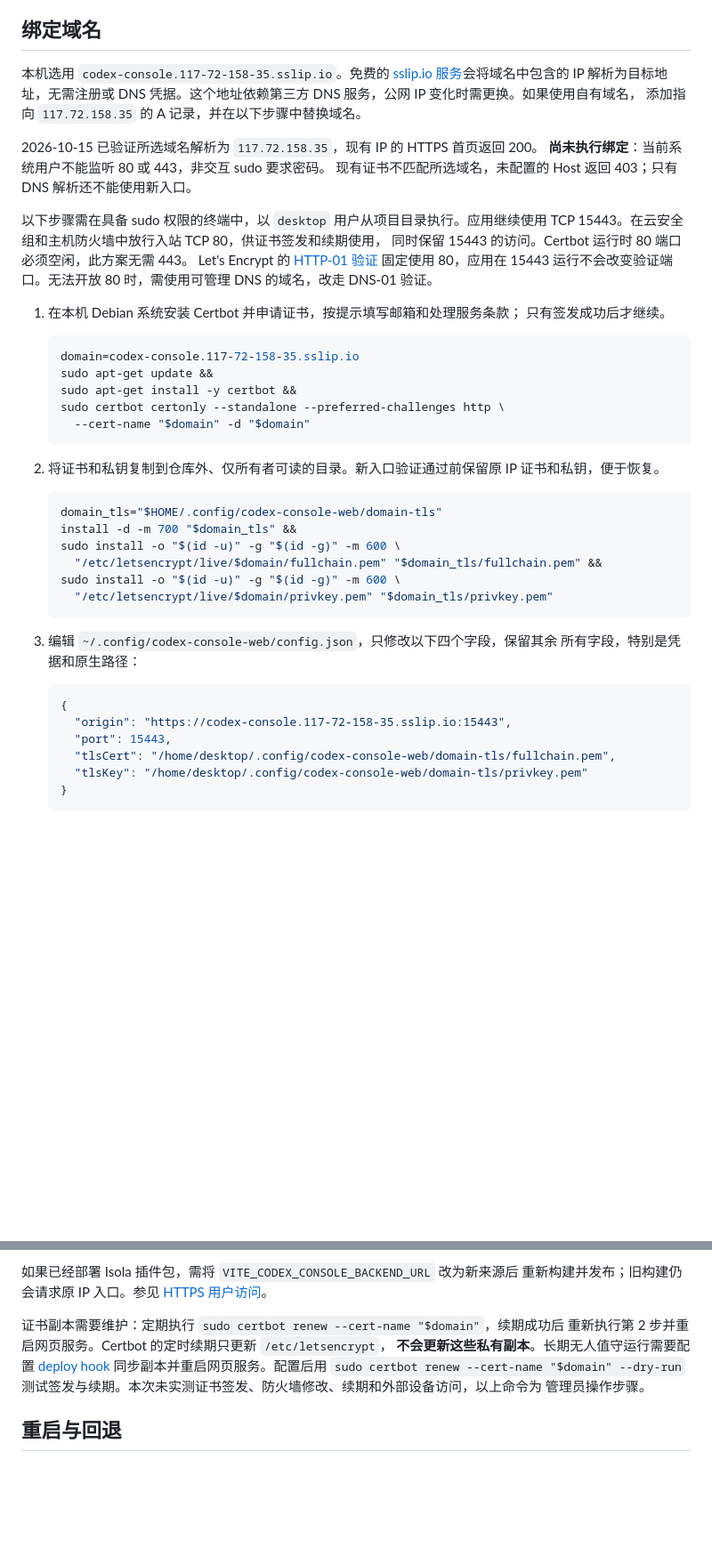
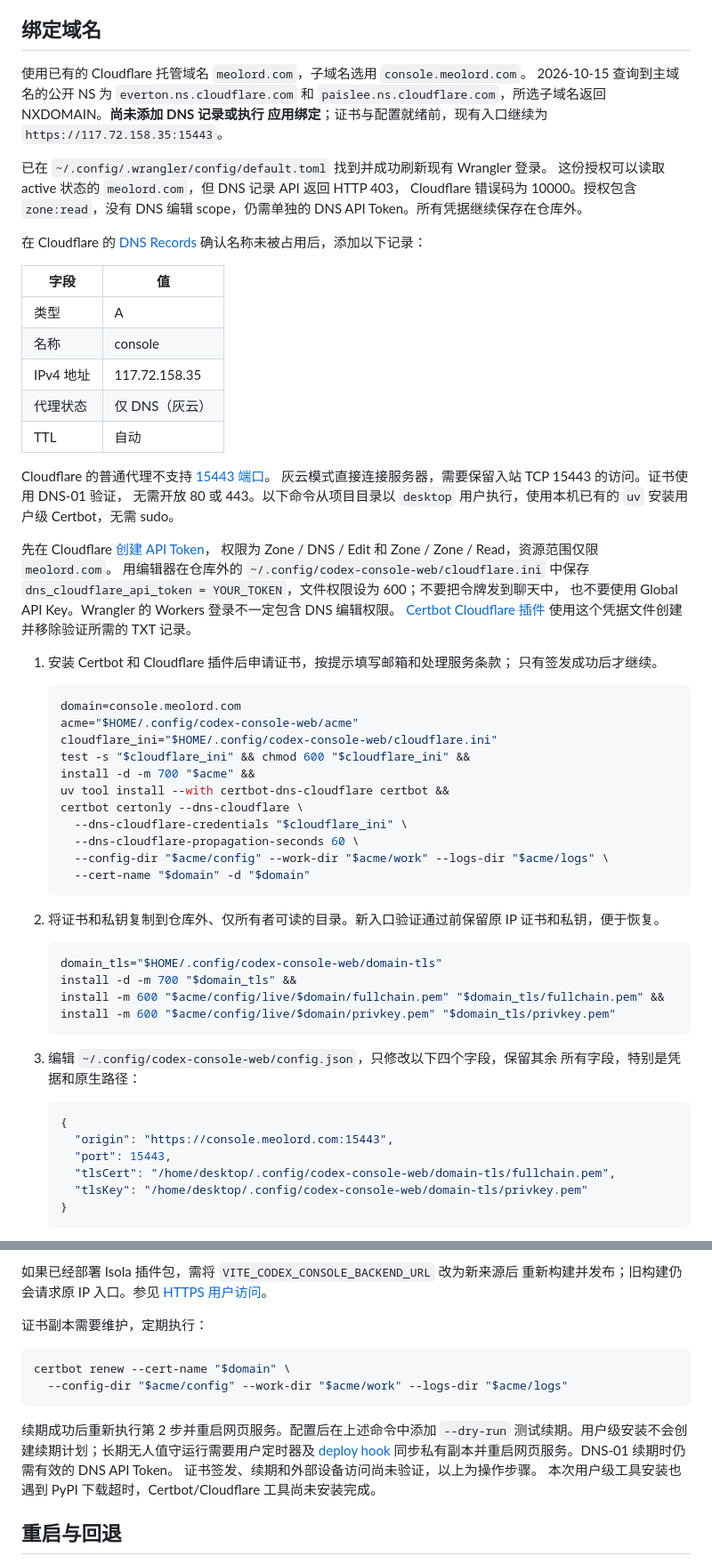
Before and after one commit to shenmuegit/codex-console, a Markdown page: docs/zh-CN/native-web-client.md, 2 parts joined by grey strips. Shown at 89% size. Rendered like a GitHub page; blank space fills up the shorter version.

Commit message:
docs: use Cloudflare DNS for console domain setup

````diff
--- a/docs/zh-CN/native-web-client.md
+++ b/docs/zh-CN/native-web-client.md
@@ -206,30 +206,55 @@ node web/service.mjs stop
 
 ## 绑定域名
 
-本机选用 `codex-console.117-72-158-35.sslip.io`。免费的
-[sslip.io 服务](https://nip.io/)会将域名中包含的 IP 解析为目标地址，无需注册或
-DNS 凭据。这个地址依赖第三方 DNS 服务，公网 IP 变化时需更换。如果使用自有域名，
-添加指向 `117.72.158.35` 的 A 记录，并在以下步骤中替换域名。
+使用已有的 Cloudflare 托管域名 `meolord.com`，子域名选用 `console.meolord.com`。
+2026-10-15 查询到主域名的公开 NS 为 `everton.ns.cloudflare.com` 和
+`paislee.ns.cloudflare.com`，所选子域名返回 NXDOMAIN。**尚未添加 DNS 记录或执行
+应用绑定**；证书与配置就绪前，现有入口继续为 `https://117.72.158.35:15443`。
 
-2026-10-15 已验证所选域名解析为 `117.72.158.35`，现有 IP 的 HTTPS 首页返回 200。
-**尚未执行绑定**：当前系统用户不能监听 80 或 443，非交互 sudo 要求密码。
-现有证书不匹配所选域名，未配置的 Host 返回 403；只有 DNS 解析还不能使用新入口。
+已在 `~/.config/.wrangler/config/default.toml` 找到并成功刷新现有 Wrangler 登录。
+这份授权可以读取 active 状态的 `meolord.com`，但 DNS 记录 API 返回 HTTP 403，
+Cloudflare 错误码为 10000。授权包含 `zone:read`，没有 DNS 编辑 scope，仍需单独的
+DNS API Token。所有凭据继续保存在仓库外。
 
-以下步骤需在具备 sudo 权限的终端中，以 `desktop` 用户从项目目录执行。应用继续使用
-TCP 15443。在云安全组和主机防火墙中放行入站 TCP 80，供证书签发和续期使用，
-同时保留 15443 的访问。Certbot 运行时 80 端口必须空闲，此方案无需 443。
-Let's Encrypt 的 [HTTP-01 验证](https://letsencrypt.org/docs/challenge-types/#http-01-challenge)
-固定使用 80，应用在 15443 运行不会改变验证端口。无法开放 80 时，需使用可管理 DNS
-的域名，改走 DNS-01 验证。
+在 Cloudflare 的 [DNS Records](https://developers.cloudflare.com/dns/manage-dns-records/how-to/create-dns-records/)
+确认名称未被占用后，添加以下记录：
 
-1. 在本机 Debian 系统安装 Certbot 并申请证书，按提示填写邮箱和处理服务条款；
+| 字段 | 值 |
+| --- | --- |
+| 类型 | A |
+| 名称 | console |
+| IPv4 地址 | 117.72.158.35 |
+| 代理状态 | 仅 DNS（灰云） |
+| TTL | 自动 |
+
+Cloudflare 的普通代理不支持
+[15443 端口](https://developers.cloudflare.com/fundamentals/reference/network-ports/)。
+灰云模式直接连接服务器，需要保留入站 TCP 15443 的访问。证书使用 DNS-01 验证，
+无需开放 80 或 443。以下命令从项目目录以 `desktop` 用户执行，使用本机已有的
+`uv` 安装用户级 Certbot，无需 sudo。
+
+先在 Cloudflare [创建 API Token](https://developers.cloudflare.com/fundamentals/api/get-started/create-token/)，
+权限为 Zone / DNS / Edit 和 Zone / Zone / Read，资源范围仅限 `meolord.com`。
+用编辑器在仓库外的 `~/.config/codex-console-web/cloudflare.ini` 中保存
+`dns_cloudflare_api_token = YOUR_TOKEN`，文件权限设为 600；不要把令牌发到聊天中，
+也不要使用 Global API Key。Wrangler 的 Workers 登录不一定包含 DNS 编辑权限。
+[Certbot Cloudflare 插件](https://certbot-dns-cloudflare.readthedocs.io/en/stable/)
+使用这个凭据文件创建并移除验证所需的 TXT 记录。
+
+1. 安装 Certbot 和 Cloudflare 插件后申请证书，按提示填写邮箱和处理服务条款；
    只有签发成功后才继续。
 
    ```bash
-   domain=codex-console.117-72-158-35.sslip.io
-   sudo apt-get update &&
-   sudo apt-get install -y certbot &&
-   sudo certbot certonly --standalone --preferred-challenges http \
+   domain=console.meolord.com
+   acme="$HOME/.config/codex-console-web/acme"
+   cloudflare_ini="$HOME/.config/codex-console-web/cloudflare.ini"
+   test -s "$cloudflare_ini" && chmod 600 "$cloudflare_ini" &&
+   install -d -m 700 "$acme" &&
+   uv tool install --with certbot-dns-cloudflare certbot &&
+   certbot certonly --dns-cloudflare \
+     --dns-cloudflare-credentials "$cloudflare_ini" \
+     --dns-cloudflare-propagation-seconds 60 \
+     --config-dir "$acme/config" --work-dir "$acme/work" --logs-dir "$acme/logs" \
      --cert-name "$domain" -d "$domain"
    ```
 
@@ -239,10 +264,8 @@ Let's Encrypt 的 [HTTP-01 验证](https://letsencrypt.org/docs/challenge-types/
    ```bash
    domain_tls="$HOME/.config/codex-console-web/domain-tls"
    install -d -m 700 "$domain_tls" &&
-   sudo install -o "$(id -u)" -g "$(id -g)" -m 600 \
-     "/etc/letsencrypt/live/$domain/fullchain.pem" "$domain_tls/fullchain.pem" &&
-   sudo install -o "$(id -u)" -g "$(id -g)" -m 600 \
-     "/etc/letsencrypt/live/$domain/privkey.pem" "$domain_tls/privkey.pem"
+   install -m 600 "$acme/config/live/$domain/fullchain.pem" "$domain_tls/fullchain.pem" &&
+   install -m 600 "$acme/config/live/$domain/privkey.pem" "$domain_tls/privkey.pem"
    ```
 
 3. 编辑 `~/.config/codex-console-web/config.json`，只修改以下四个字段，保留其余
@@ -250,7 +273,7 @@ Let's Encrypt 的 [HTTP-01 验证](https://letsencrypt.org/docs/challenge-types/
 
    ```json
    {
-     "origin": "https://codex-console.117-72-158-35.sslip.io:15443",
+     "origin": "https://console.meolord.com:15443",
      "port": 15443,
      "tlsCert": "/home/desktop/.config/codex-console-web/domain-tls/fullchain.pem",
      "tlsKey": "/home/desktop/.config/codex-console-web/domain-tls/privkey.pem"
@@ -281,13 +304,19 @@ Let's Encrypt 的 [HTTP-01 验证](https://letsencrypt.org/docs/challenge-types/
 如果已经部署 Isola 插件包，需将 `VITE_CODEX_CONSOLE_BACKEND_URL` 改为新来源后
 重新构建并发布；旧构建仍会请求原 IP 入口。参见 [HTTPS 用户访问](#https-用户访问)。
 
-证书副本需要维护：定期执行 `sudo certbot renew --cert-name "$domain"`，续期成功后
-重新执行第 2 步并重启网页服务。Certbot 的定时续期只更新 `/etc/letsencrypt`，
-**不会更新这些私有副本**。长期无人值守运行需要配置
+证书副本需要维护，定期执行：
+
+```bash
+certbot renew --cert-name "$domain" \
+  --config-dir "$acme/config" --work-dir "$acme/work" --logs-dir "$acme/logs"
+```
+
+续期成功后重新执行第 2 步并重启网页服务。配置后在上述命令中添加 `--dry-run`
+测试续期。用户级安装不会创建续期计划；长期无人值守运行需要用户定时器及
 [deploy hook](https://eff-certbot.readthedocs.io/en/stable/using.html#renewing-certificates)
-同步副本并重启网页服务。配置后用 `sudo certbot renew --cert-name "$domain" --dry-run`
-测试签发与续期。本次未实测证书签发、防火墙修改、续期和外部设备访问，以上命令为
-管理员操作步骤。
+同步私有副本并重启网页服务。DNS-01 续期时仍需有效的 DNS API Token。
+证书签发、续期和外部设备访问尚未验证，以上为操作步骤。
+本次用户级工具安装也遇到 PyPI 下载超时，Certbot/Cloudflare 工具尚未安装完成。
 
 ## 重启与回退
 
````
Also changed, not shown: docs/native-web-client.md (+66 -37 lines).
